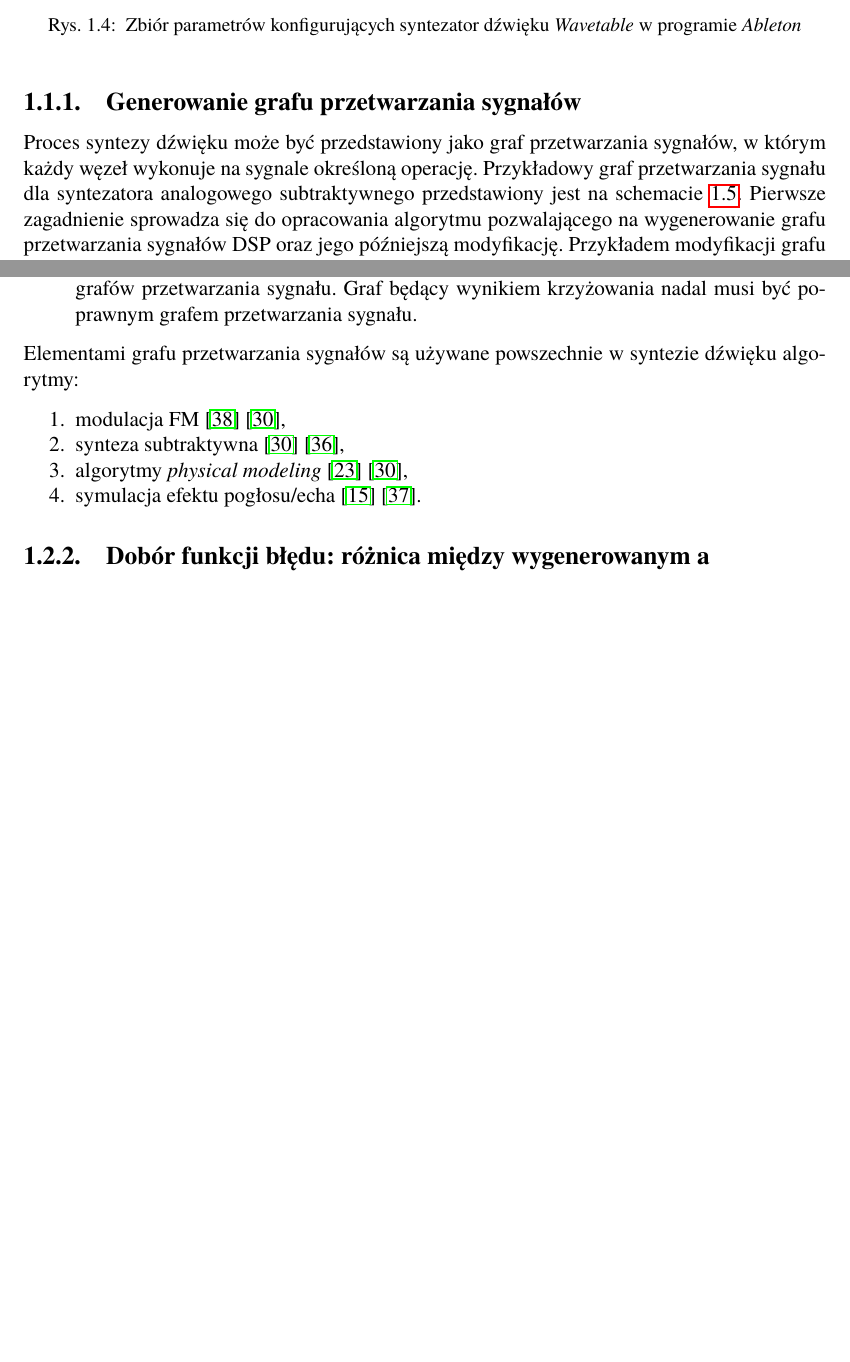
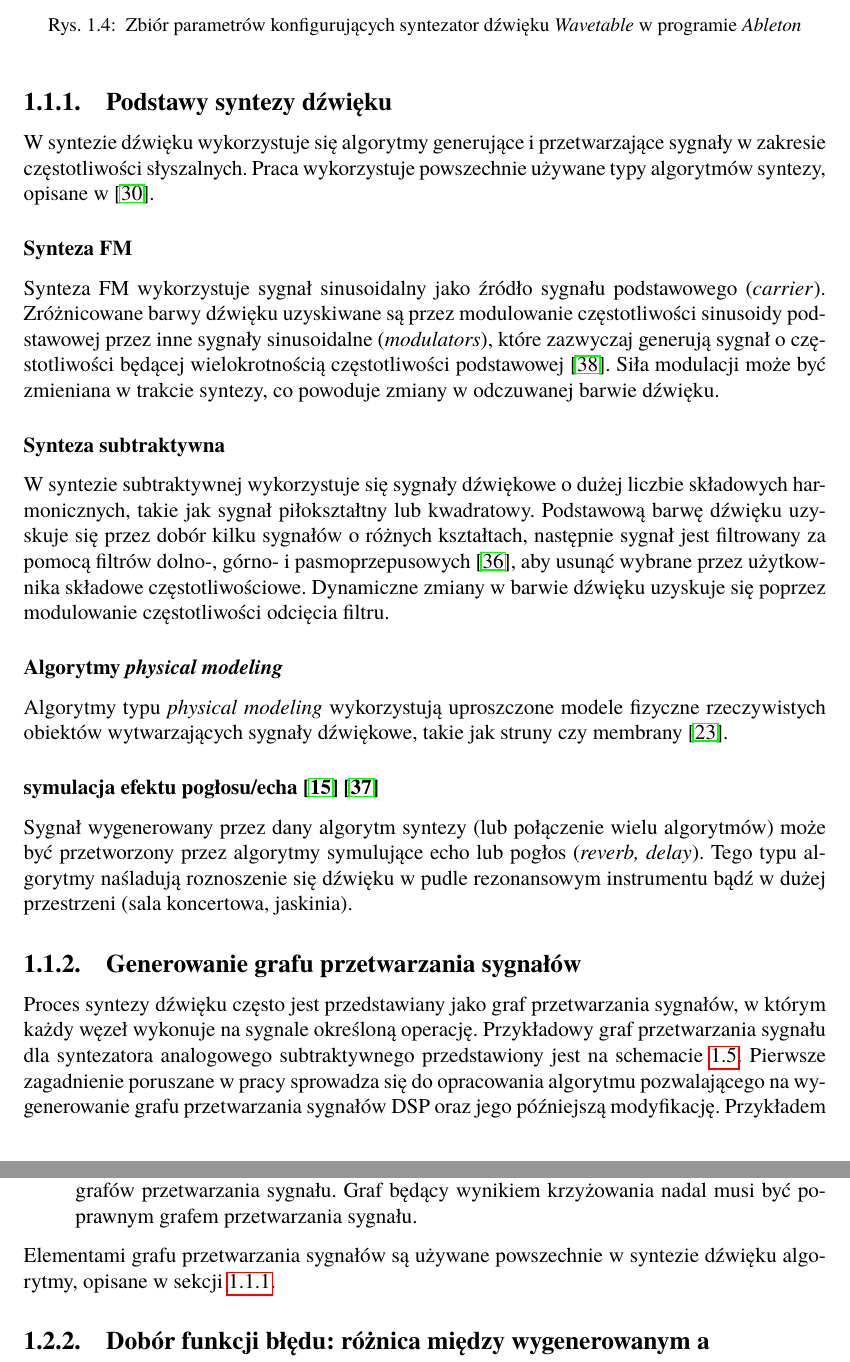
Before and after one commit to Wint3rmute/luthier, a LaTeX thesis (latex/Dyplom.tex, which reads latex/rozdzial01.tex): two parts of pages 15 and 16 of 55 before the commit and two parts of pages 15 and 17 of 55 after it, joined at a grey line, cut so that both start at the same text, the shorter picture padded with empty space. Compiled offline with pdfLaTeX.

Commit message:
add basics of sound synthesis to intro

```diff
--- a/latex/rozdzial01.tex
+++ b/latex/rozdzial01.tex
@@ -114,13 +114,56 @@ programach typu \textit{digital audio workstation}~(\ref{fig:ableton_patch}). Ba
     }\label{fig:ableton_patch}
 \end{figure}
 
+\subsection{Podstawy syntezy dźwięku}\label{sec:basics_of_sound_synthesis}
+
+W syntezie dźwięku wykorzystuje się algorytmy generujące
+i przetwarzające sygnały w zakresie częstotliwości słyszalnych.
+Praca wykorzystuje powszechnie używane typy algorytmów syntezy,
+opisane w~\cite{computational_music_synthesis}.
+
+\subsubsection{Synteza FM}
+
+Synteza FM wykorzystuje sygnał sinusoidalny jako źródło sygnału podstawowego
+(\textit{carrier}). Zróżnicowane barwy dźwięku uzyskiwane są przez modulowanie
+częstotliwości sinusoidy podstawowej przez inne sygnały sinusoidalne (\textit{modulators}),
+które zazwyczaj generują sygnał o częstotliwości będącej wielokrotnością
+częstotliwości podstawowej~\cite{spectral_audio_processing}. Siła modulacji
+może być zmieniana w trakcie syntezy, co powoduje zmiany
+w odczuwanej barwie dźwięku.
+
+\subsubsection{Synteza subtraktywna}
+
+W syntezie subtraktywnej wykorzystuje się sygnały dźwiękowe o dużej liczbie
+składowych harmonicznych, takie jak sygnał piłokształtny lub kwadratowy.
+Podstawową barwę dźwięku uzyskuje się przez dobór kilku sygnałów
+o różnych kształtach, następnie sygnał jest filtrowany za pomocą filtrów
+dolno-, górno- i pasmoprzepusowych~\cite{digital_filters}, aby
+usunąć wybrane przez użytkownika składowe częstotliwościowe.
+Dynamiczne zmiany w barwie dźwięku uzyskuje się poprzez modulowanie
+częstotliwości odcięcia filtru.
+
+\subsubsection{Algorytmy \textit{physical modeling}}
+
+Algorytmy typu \textit{physical modeling} wykorzystują uproszczone
+modele fizyczne rzeczywistych obiektów wytwarzających sygnały dźwiękowe,
+takie jak struny czy membrany~\cite{lisp_synthesis}.
+
+
+\subsubsection{symulacja efektu pogłosu/echa~\cite{reverb}~\cite{freeverb}}
+
+Sygnał wygenerowany przez dany algorytm syntezy (lub połączenie wielu algorytmów)
+może być przetworzony przez algorytmy symulujące echo lub pogłos (\textit{reverb, delay}).
+Tego typu algorytmy naśladują roznoszenie się dźwięku w pudle rezonansowym
+instrumentu bądź w dużej przestrzeni (sala koncertowa, jaskinia).
+
+
 \subsection{Generowanie grafu przetwarzania sygnałów}
 
-Proces syntezy dźwięku może być przedstawiony jako graf przetwarzania sygnałów, w którym
+Proces syntezy dźwięku często jest przedstawiany jako graf przetwarzania sygnałów, w którym
 każdy węzeł wykonuje na sygnale określoną operację.
 Przykładowy graf przetwarzania sygnału dla syntezatora analogowego subtraktywnego
 przedstawiony jest na schemacie~\ref{fig:minilogue_diagram}.
-Pierwsze zagadnienie sprowadza się do opracowania algorytmu pozwalającego na wygenerowanie
+Pierwsze zagadnienie poruszane w pracy sprowadza się do opracowania algorytmu pozwalającego na wygenerowanie
 grafu przetwarzania sygnałów DSP oraz jego późniejszą modyfikację. Przykładem modyfikacji grafu
 może być wprowadzanie do niego nowych źródeł modulacji bądź zmiana algorytmu generującego sygnał.
 
@@ -181,14 +224,8 @@ Finalnie, badania dążą do wyznaczenia algorytmu o następujący właściwośc
 \end{enumerate}
 
 \noindent
-Elementami grafu przetwarzania sygnałów są używane powszechnie w syntezie dźwięku algorytmy:
-
-\begin{enumerate}
-  \item modulacja FM~\cite{spectral_audio_processing}~\cite{computational_music_synthesis},
-  \item synteza subtraktywna~\cite{computational_music_synthesis}~\cite{digital_filters},
-  \item algorytmy \textit{physical modeling}~\cite{lisp_synthesis}~\cite{computational_music_synthesis},
-  \item symulacja efektu pogłosu/echa~\cite{reverb}~\cite{freeverb}.
-\end{enumerate}
+Elementami grafu przetwarzania sygnałów są używane powszechnie w syntezie dźwięku algorytmy,
+opisane w sekcji~\ref{sec:basics_of_sound_synthesis}.
 
 \subsection{Dobór funkcji błędu: różnica między wygenerowanym a docelowym sygnałem dźwiękowym}
 
```
Also changed, not shown: latex/rozdzial03.tex (+2 -3 lines).
